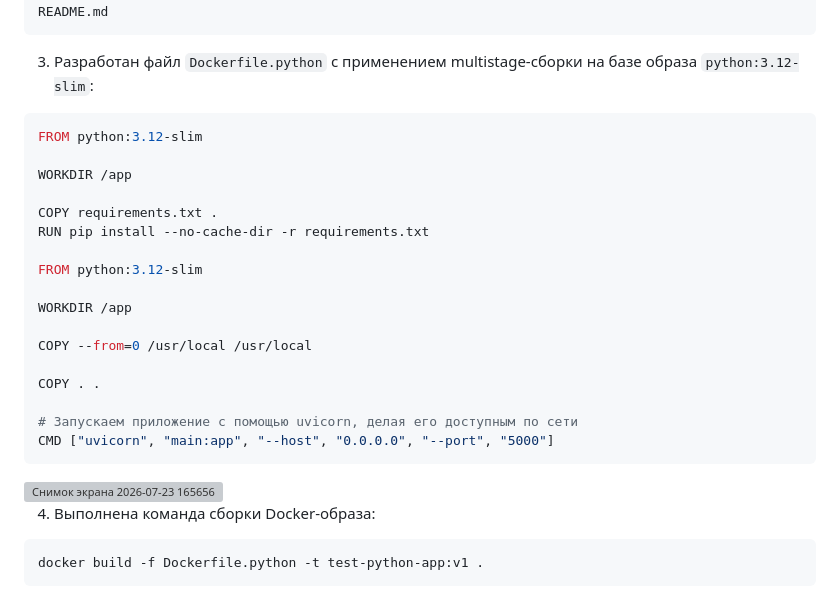
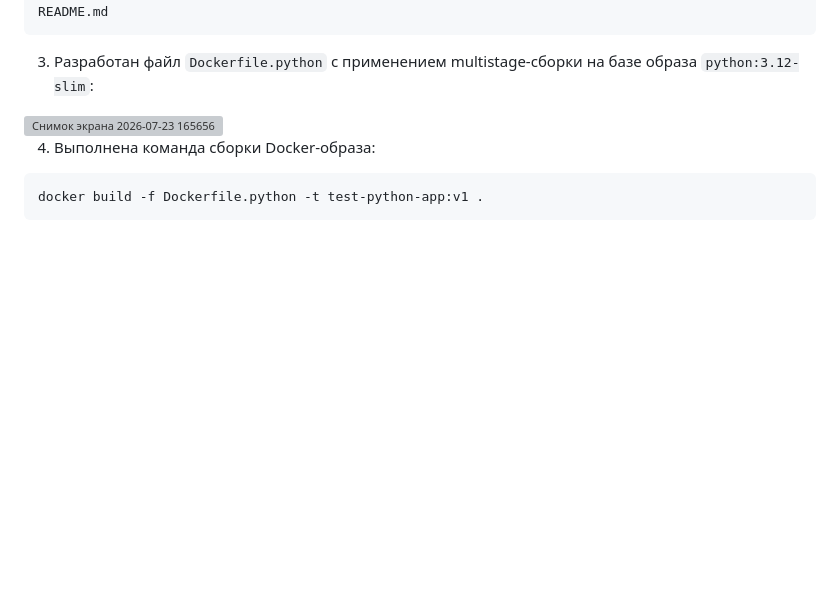
Before and after one commit to Yacuba/netology-devops, a Markdown page: 05-virt-04-docker-in-practice/README.md, the part around the change. Drawn GitHub-style; blank space fills up the shorter version; grey boxes are pictures that could not be loaded.

````diff
--- a/05-virt-04-docker-in-practice/README.md
+++ b/05-virt-04-docker-in-practice/README.md
@@ -42,25 +42,6 @@ README.md
 ```
 
 3. Разработан файл `Dockerfile.python` с применением multistage-сборки на базе образа `python:3.12-slim`:
-```dockerfile
-FROM python:3.12-slim
-
-WORKDIR /app
-
-COPY requirements.txt .
-RUN pip install --no-cache-dir -r requirements.txt
-
-FROM python:3.12-slim
-
-WORKDIR /app
-
-COPY --from=0 /usr/local /usr/local
-
-COPY . .
-
-# Запускаем приложение с помощью uvicorn, делая его доступным по сети
-CMD ["uvicorn", "main:app", "--host", "0.0.0.0", "--port", "5000"]
-```
 
 <img width="632" height="358" alt="Снимок экрана 2026-07-23 165656" src="https://github.com/user-attachments/assets/1ca0636a-de1d-40ea-ac52-42cbe6dd201a" />
 
````
